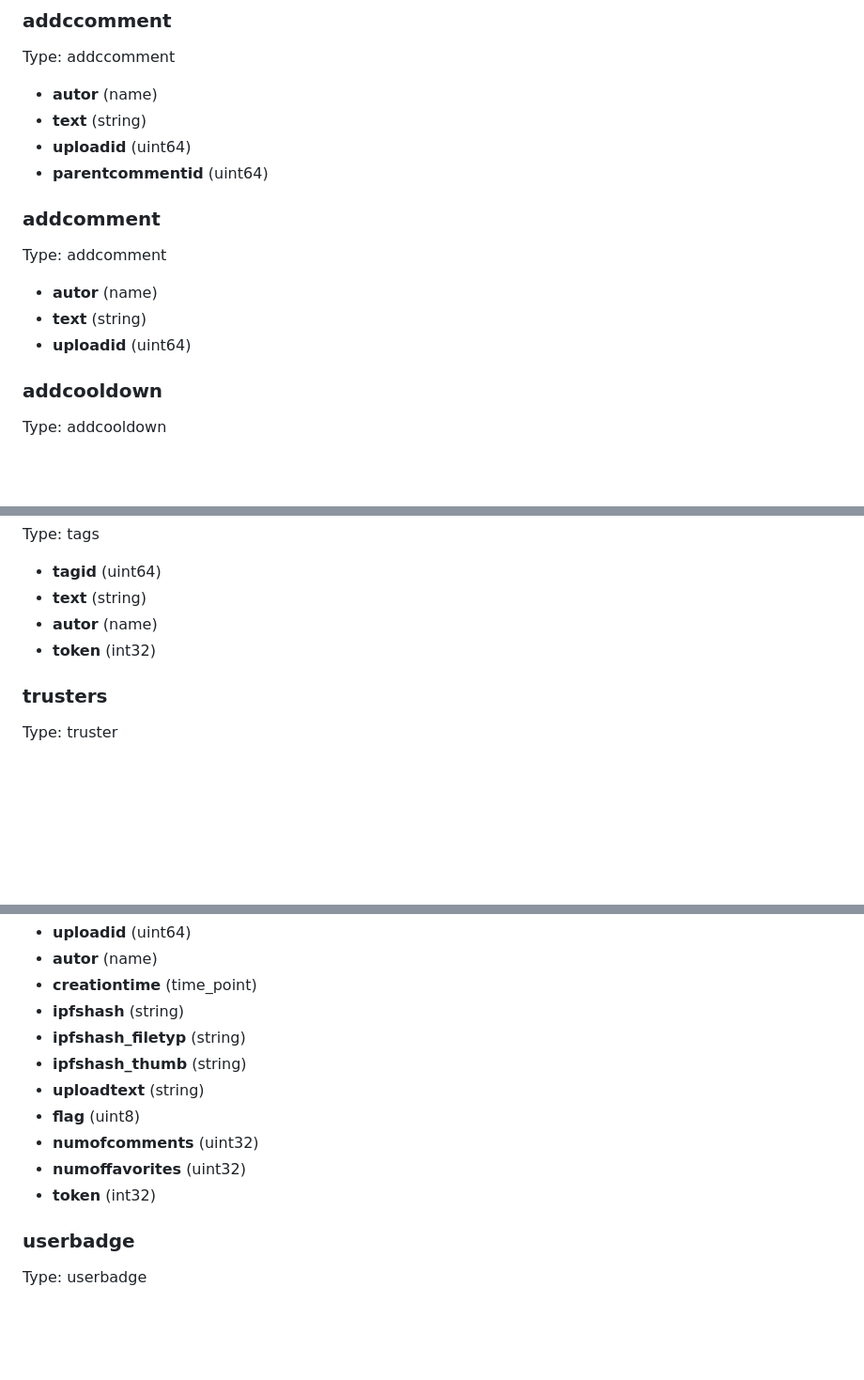
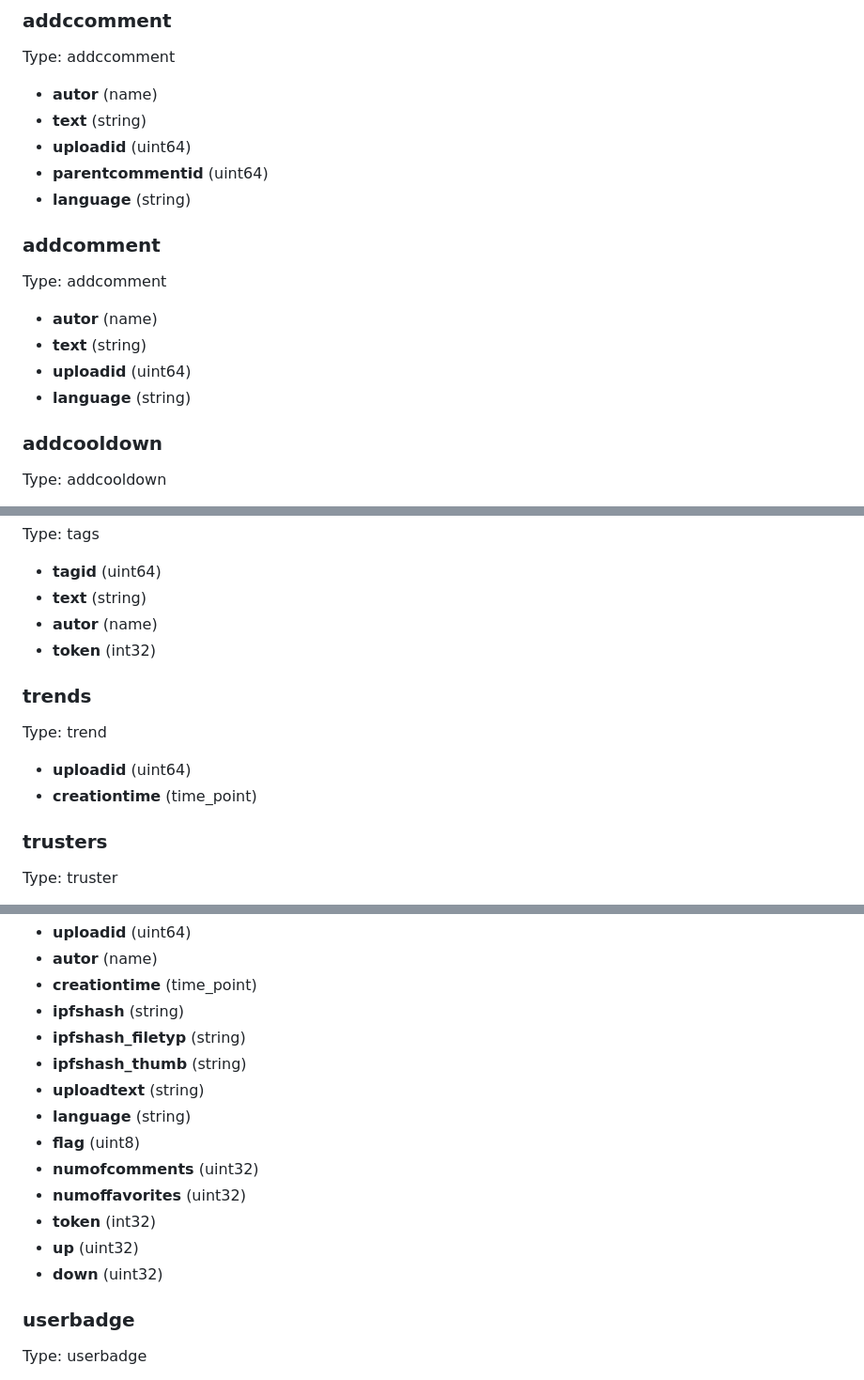
Before and after one commit to cubebased/doc, a Markdown page: archtitecture/smartcontract.md, 3 parts joined by grey strips. Shown at 94% size. Rendered like a GitHub page; blank space fills up the shorter version.

Commit message:
Update Contract documentation

```diff
--- a/archtitecture/smartcontract.md
+++ b/archtitecture/smartcontract.md
@@ -20,6 +20,7 @@ Type: addccomment
   - **text** (string)
   - **uploadid** (uint64)
   - **parentcommentid** (uint64)
+  - **language** (string)
 
 ### addcomment
 Type: addcomment
@@ -27,6 +28,7 @@ Type: addcomment
   - **autor** (name)
   - **text** (string)
   - **uploadid** (uint64)
+  - **language** (string)
 
 ### addcooldown
 Type: addcooldown
@@ -234,6 +237,12 @@ Type: tags
   - **autor** (name)
   - **token** (int32)
 
+### trends
+Type: trend
+
+  - **uploadid** (uint64)
+  - **creationtime** (time_point)
+
 ### trusters
 Type: truster
 
@@ -252,10 +261,13 @@ Type: uploads
   - **ipfshash_filetyp** (string)
   - **ipfshash_thumb** (string)
   - **uploadtext** (string)
+  - **language** (string)
   - **flag** (uint8)
   - **numofcomments** (uint32)
   - **numoffavorites** (uint32)
   - **token** (int32)
+  - **up** (uint32)
+  - **down** (uint32)
 
 ### userbadge
 Type: userbadge
```
Also changed, not shown: other parts of archtitecture/smartcontract.md (+3 -1 lines).
